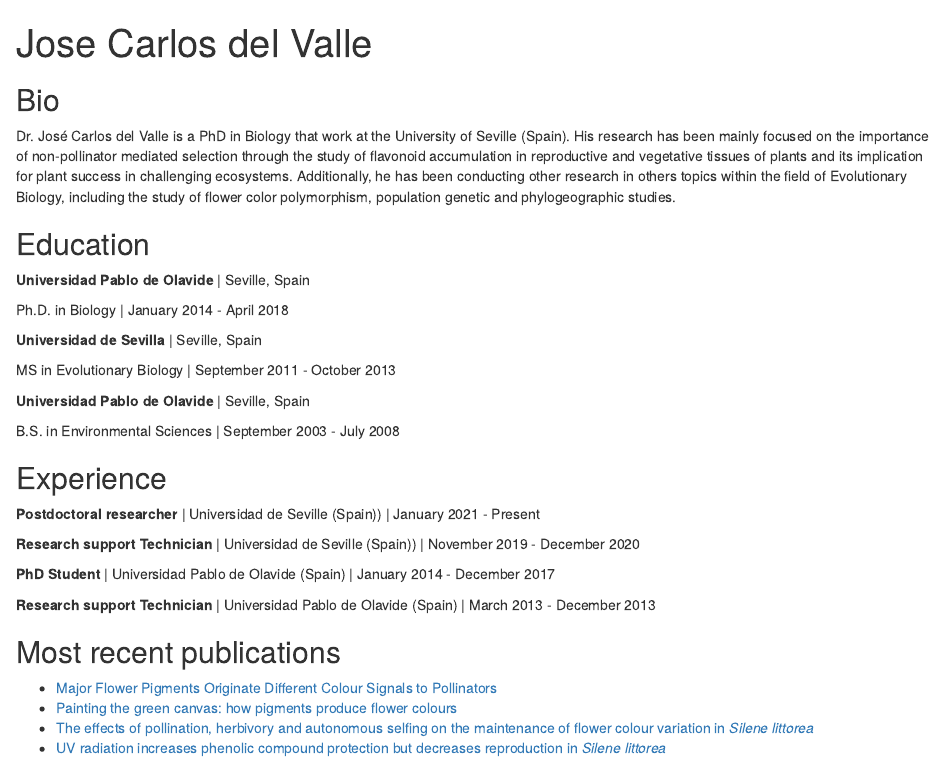
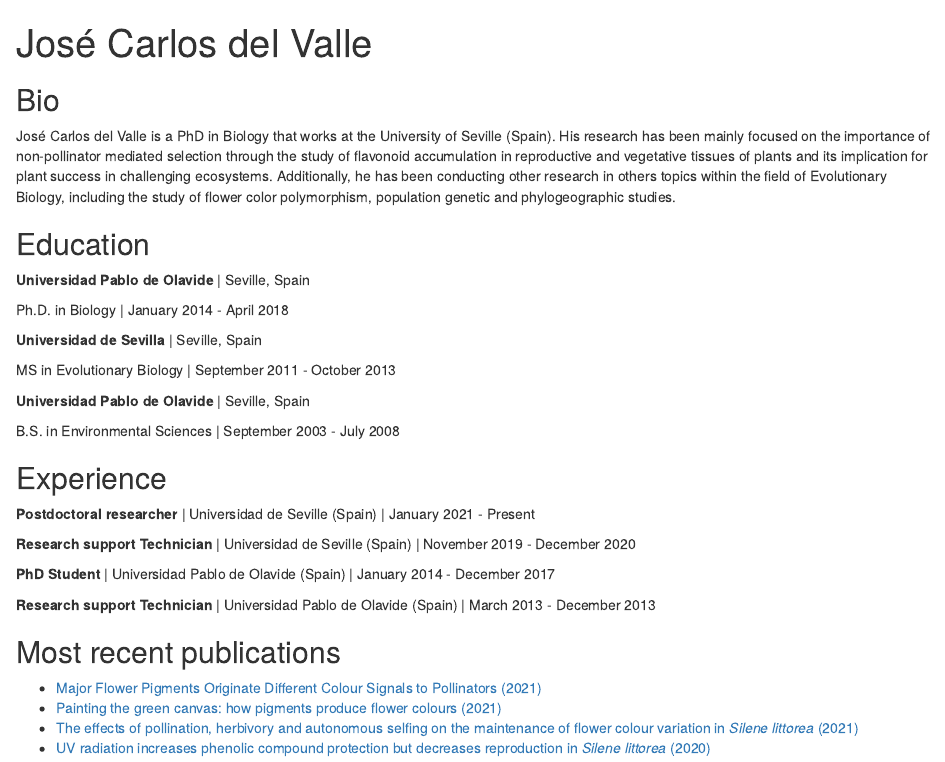
Before and after one commit to del-valle/DelValle, an R Markdown document (index.Rmd): the page in a window 1100 px wide, from its top. Rendered offline with R 4.5, knitr and Pandoc, with nearby package versions; drawn as R Markdown's standard HTML page in place of the format the file asks for.

Commit message:
Smalls corrections 2022 Jan 17

```diff
--- a/index.Rmd
+++ b/index.Rmd
@@ -1,5 +1,5 @@
 ---
-title: "Jose Carlos del Valle"
+title: "José Carlos del Valle"
 image: "jose_lake.jpg"
 links:
   - label: Research Gate
@@ -18,7 +18,7 @@ output:
 
 
 ## Bio
-Dr. José Carlos del Valle is a PhD in Biology that work at the University of Seville (Spain). His research has been mainly focused on the importance of non-pollinator mediated selection through the study of flavonoid accumulation in reproductive and vegetative tissues of plants and its implication for plant success in challenging ecosystems. Additionally, he has been conducting other research in others topics within the field of Evolutionary Biology, including the study of flower color polymorphism, population genetic and phylogeographic studies.
+José Carlos del Valle is a PhD in Biology that works at the University of Seville (Spain). His research has been mainly focused on the importance of non-pollinator mediated selection through the study of flavonoid accumulation in reproductive and vegetative tissues of plants and its implication for plant success in challenging ecosystems. Additionally, he has been conducting other research in others topics within the field of Evolutionary Biology, including the study of flower color polymorphism, population genetic and phylogeographic studies.
 
 
 ## Education
@@ -46,7 +46,7 @@ B.S. in Environmental Sciences | September 2003 - July 2008
 
 
 ## Most recent publications
-- [Major Flower Pigments Originate Different Colour Signals to Pollinators](https://www.frontiersin.org/articles/10.3389/fevo.2021.743850/full)
-- [Painting the green canvas: how pigments produce flower colours](https://portlandpress.com/biochemist/article/43/3/6/228829/Painting-the-green-canvas-how-pigments-produce)
-- [The effects of pollination, herbivory and autonomous selfing on the maintenance of flower colour variation in *Silene littorea*](https://onlinelibrary.wiley.com/doi/10.1111/plb.13209)
-- [UV radiation increases phenolic compound protection but decreases reproduction in *Silene littorea*](https://onlinelibrary.wiley.com/doi/10.1111/plb.13209)
+- [Major Flower Pigments Originate Different Colour Signals to Pollinators (2021)](https://www.frontiersin.org/articles/10.3389/fevo.2021.743850/full)
+- [Painting the green canvas: how pigments produce flower colours (2021)](https://portlandpress.com/biochemist/article/43/3/6/228829/Painting-the-green-canvas-how-pigments-produce)
+- [The effects of pollination, herbivory and autonomous selfing on the maintenance of flower colour variation in *Silene littorea* (2021)](https://onlinelibrary.wiley.com/doi/10.1111/plb.13209)
+- [UV radiation increases phenolic compound protection but decreases reproduction in *Silene littorea* (2020)](https://onlinelibrary.wiley.com/doi/10.1111/plb.13209)
```
Also changed, not shown: index.html, index.Rmd (4 more changed lines).
